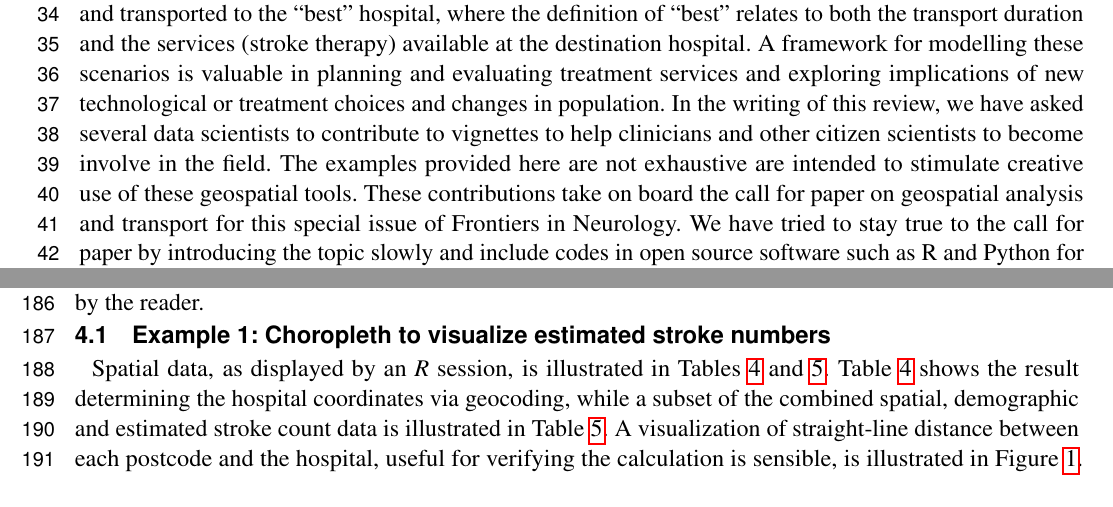
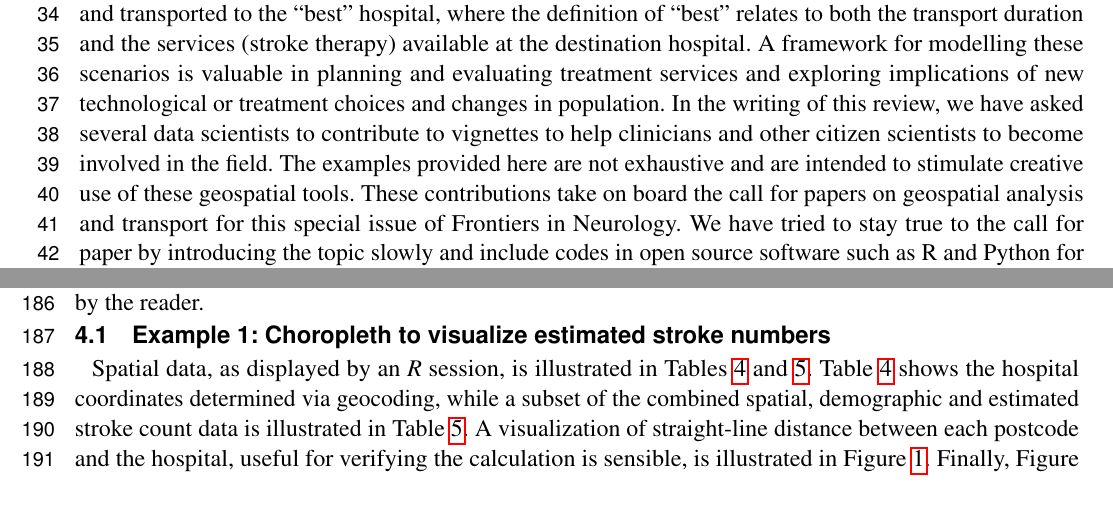
Before and after one commit to richardbeare/GeospatialStroke, a LaTeX document (article/geospatial-stroke.tex): two parts of pages 2 and 5 of 15 before the commit and two parts of pages 2 and 5 of 16 after it, joined at a grey line, cut so that both start at the same text. Compiled offline with pdfLaTeX.

```diff
--- a/article/geospatial-stroke.tex
+++ b/article/geospatial-stroke.tex
@@ -126,15 +126,3 @@
 
 Time, transport and spatial position are common themes underlying many
 of these questions - help must reach a patient, usually via road
-transport and in some case air transport, the patient must be assessed and transported to the
-``best'' hospital, where the definition of ``best'' relates to both
-the transport duration and the services (stroke therapy) available at
-the destination hospital. A framework for modelling these scenarios is
-valuable in planning and evaluating treatment services and exploring
-implications of new technological or treatment choices and changes in
-population. In the writing of this review, we have asked several data
-scientists to contribute to vignettes to help clinicians and other
-citizen scientists to become involve in the field. The examples provided here are not exhaustive are intended to stimulate creative use of these geospatial tools. These contributions take on board the call for paper on geospatial analysis
-and transport for this special issue of Frontiers in Neurology. We have tried to stay true to the call for paper by introducing the
-topic slowly and include codes in open source software such as R and
-Python for reproducibility. These tools are extremely flexible, but
@@ -157,0 +130,15 @@
+and transported to the ``best'' hospital, where the definition of
+``best'' relates to both the transport duration and the services
+(stroke therapy) available at the destination hospital. A framework
+for modelling these scenarios is valuable in planning and evaluating
+treatment services and exploring implications of new technological or
+treatment choices and changes in population. In the writing of this
+review, we have asked several data scientists to contribute to
+vignettes to help clinicians and other citizen scientists to become
+involved in the field. The examples provided here are not exhaustive
+and are intended to stimulate creative use of these geospatial
+tools. These contributions take on board the call for papers on
+geospatial analysis and transport for this special issue of Frontiers
+in Neurology. We have tried to stay true to the call for paper by
+introducing the topic slowly and include codes in open source software
+such as R and Python for reproducibility. These tools are extremely
@@ -430,8 +435,8 @@
 \subsection{Example 1: Choropleth to visualize estimated stroke numbers}
 Spatial data, as displayed by an {\em R} session, is illustrated in
 Tables \ref{tab:GeocodeMMC} and \ref{tab:MMC20}. Table
-\ref{tab:GeocodeMMC} shows the result determining the hospital
-coordinates via geocoding, while a subset of the combined spatial,
+\ref{tab:GeocodeMMC} shows the hospital
+coordinates determined via geocoding, while a subset of the combined spatial,
 demographic and estimated stroke count data is illustrated in Table
 \ref{tab:MMC20}. A visualization of straight-line distance between
 each postcode and the hospital, useful for verifying the calculation
```
Also changed, not shown: article/directions_all_rehab_mapdeck_hexagons.png (added), article/duration_all_rehab.png (added), article/nearest_rehab.png (added), article/geospatial-stroke.tex (50 more changed lines).
